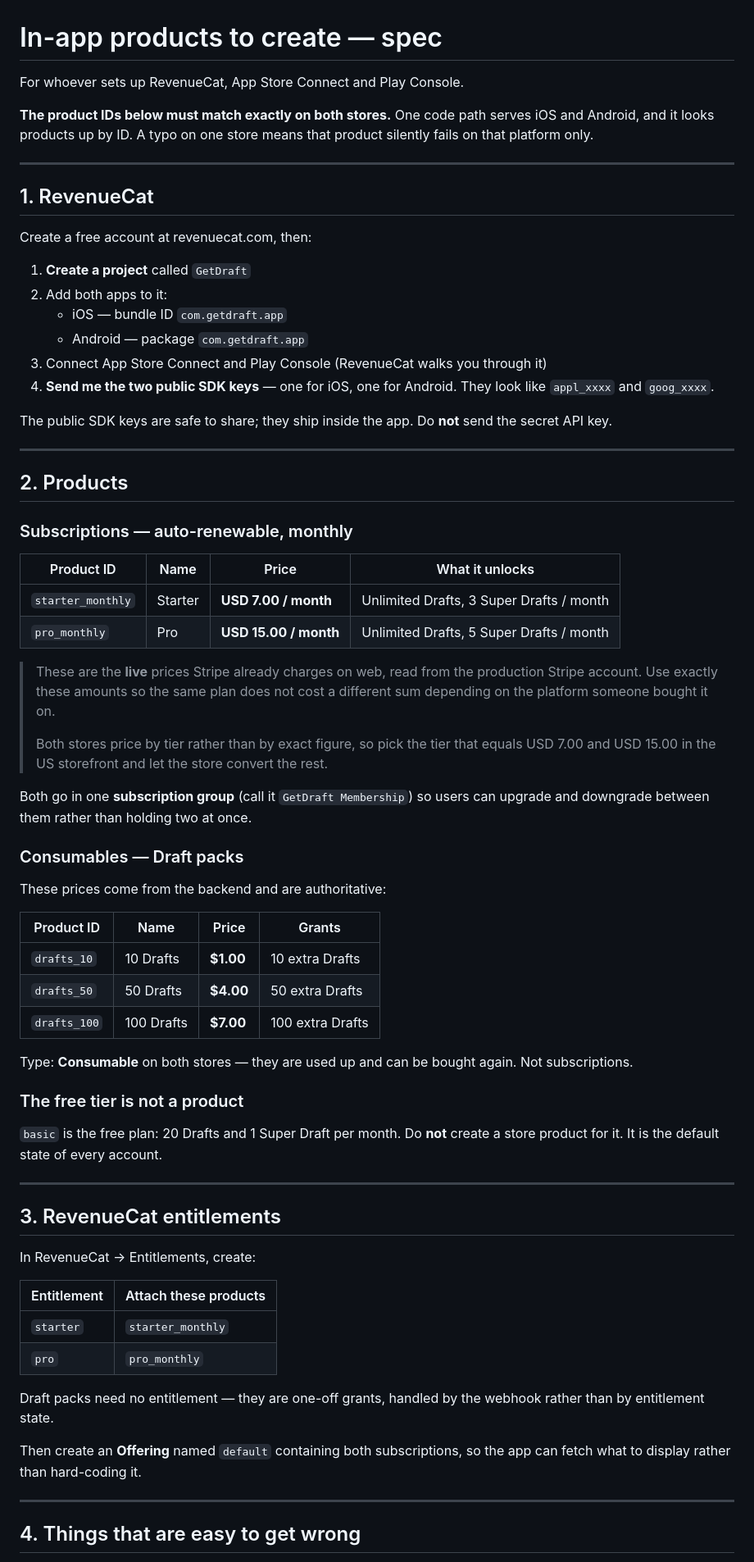
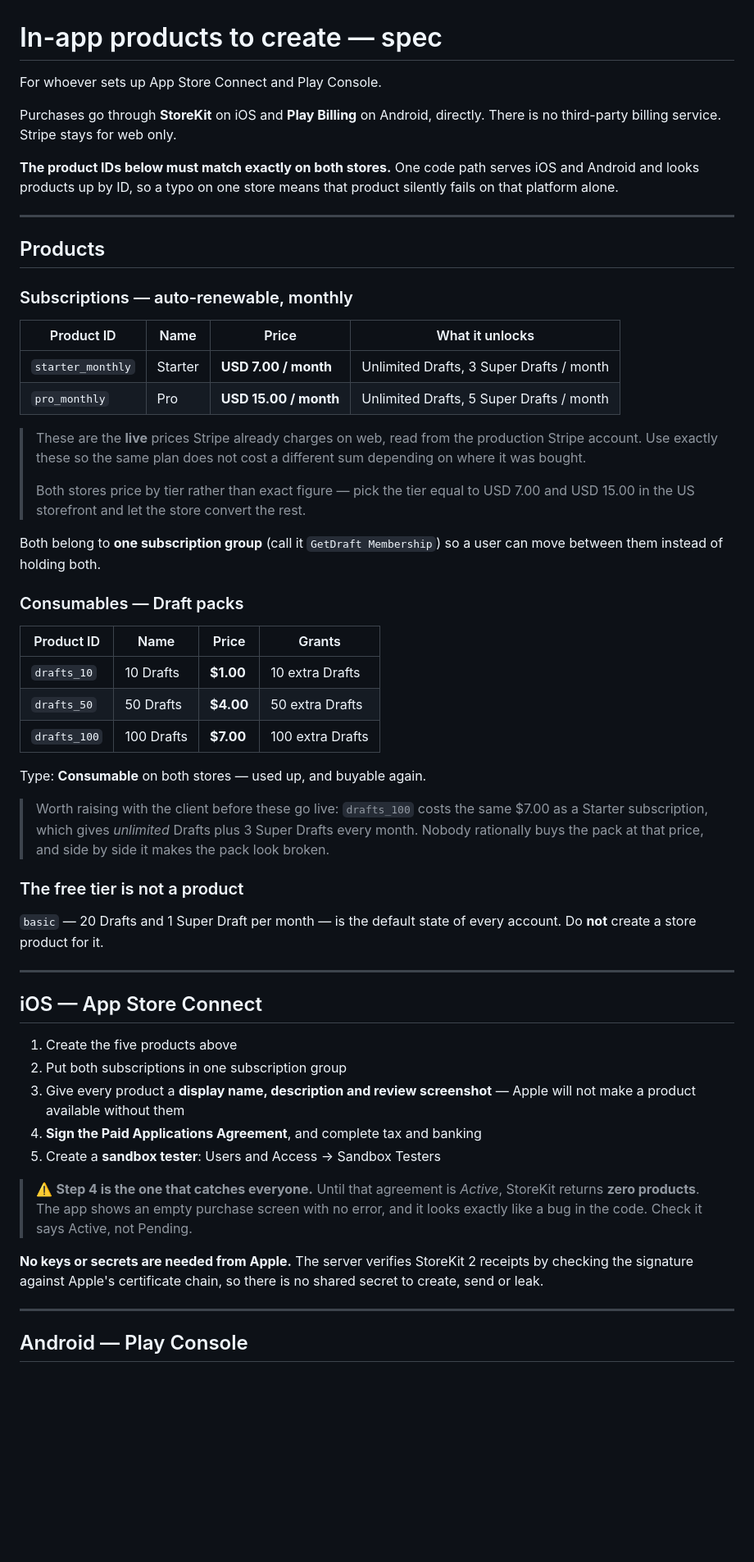
Before and after one commit to ProgixDev/getdraft, a Markdown page: docs/BILLING_PRODUCTS_SPEC.md, the part around one of its changes. Shown at 82% size. Rendered like a GitHub page; blank space fills up the shorter version.

```diff
--- a/docs/BILLING_PRODUCTS_SPEC.md
+++ b/docs/BILLING_PRODUCTS_SPEC.md
@@ -1,31 +1,17 @@
 # In-app products to create — spec
 
-For whoever sets up RevenueCat, App Store Connect and Play Console.
+For whoever sets up App Store Connect and Play Console.
+
+Purchases go through **StoreKit** on iOS and **Play Billing** on Android,
+directly. There is no third-party billing service. Stripe stays for web only.
 
 **The product IDs below must match exactly on both stores.** One code path
-serves iOS and Android, and it looks products up by ID. A typo on one store
-means that product silently fails on that platform only.
+serves iOS and Android and looks products up by ID, so a typo on one store
+means that product silently fails on that platform alone.
 
 ---
 
-## 1. RevenueCat
-
-Create a free account at revenuecat.com, then:
-
-1. **Create a project** called `GetDraft`
-2. Add both apps to it:
-   - iOS — bundle ID `com.getdraft.app`
-   - Android — package `com.getdraft.app`
-3. Connect App Store Connect and Play Console (RevenueCat walks you through it)
-4. **Send me the two public SDK keys** — one for iOS, one for Android.
-   They look like `appl_xxxx` and `goog_xxxx`.
-
-The public SDK keys are safe to share; they ship inside the app. Do **not**
-send the secret API key.
-
----
-
-## 2. Products
+## Products
 
 ### Subscriptions — auto-renewable, monthly
 
@@ -35,19 +21,16 @@ send the secret API key.
 | `pro_monthly` | Pro | **USD 15.00 / month** | Unlimited Drafts, 5 Super Drafts / month |
 
 > These are the **live** prices Stripe already charges on web, read from the
-> production Stripe account. Use exactly these amounts so the same plan does
-> not cost a different sum depending on the platform someone bought it on.
+> production Stripe account. Use exactly these so the same plan does not cost a
+> different sum depending on where it was bought.
 >
-> Both stores price by tier rather than by exact figure, so pick the tier that
-> equals USD 7.00 and USD 15.00 in the US storefront and let the store convert
-> the rest.
+> Both stores price by tier rather than exact figure — pick the tier equal to
+> USD 7.00 and USD 15.00 in the US storefront and let the store convert the rest.
 
-Both go in one **subscription group** (call it `GetDraft Membership`) so users
-can upgrade and downgrade between them rather than holding two at once.
+Both belong to **one subscription group** (call it `GetDraft Membership`) so a
+user can move between them instead of holding both.
 
 ### Consumables — Draft packs
-
-These prices come from the backend and are authoritative:
 
 | Product ID | Name | Price | Grants |
 |---|---|---|---|
@@ -55,32 +38,39 @@ These prices come from the backend and are authoritative:
 | `drafts_50` | 50 Drafts | **$4.00** | 50 extra Drafts |
 | `drafts_100` | 100 Drafts | **$7.00** | 100 extra Drafts |
 
-Type: **Consumable** on both stores — they are used up and can be bought again.
-Not subscriptions.
+Type: **Consumable** on both stores — used up, and buyable again.
+
+> Worth raising with the client before these go live: `drafts_100` costs the
+> same $7.00 as a Starter subscription, which gives *unlimited* Drafts plus 3
+> Super Drafts every month. Nobody rationally buys the pack at that price, and
+> side by side it makes the pack look broken.
 
 ### The free tier is not a product
 
-`basic` is the free plan: 20 Drafts and 1 Super Draft per month. Do **not**
-create a store product for it. It is the default state of every account.
+`basic` — 20 Drafts and 1 Super Draft per month — is the default state of every
+account. Do **not** create a store product for it.
 
 ---
 
-## 3. RevenueCat entitlements
+## iOS — App Store Connect
 
-In RevenueCat → Entitlements, create:
+1. Create the five products above
+2. Put both subscriptions in one subscription group
+3. Give every product a **display name, description and review screenshot** —
+   Apple will not make a product available without them
+4. **Sign the Paid Applications Agreement**, and complete tax and banking
+5. Create a **sandbox tester**: Users and Access → Sandbox Testers
 
-| Entitlement | Attach these products |
-|---|---|
-| `starter` | `starter_monthly` |
-| `pro` | `pro_monthly` |
+> ⚠️ **Step 4 is the one that catches everyone.** Until that agreement is
+> *Active*, StoreKit returns **zero products**. The app shows an empty purchase
+> screen with no error, and it looks exactly like a bug in the code. Check it
+> says Active, not Pending.
 
-Draft packs need no entitlement — they are one-off grants, handled by the
-webhook rather than by entitlement state.
-
-Then create an **Offering** named `default` containing both subscriptions, so
-the app can fetch what to display rather than hard-coding it.
+**No keys or secrets are needed from Apple.** The server verifies StoreKit 2
+receipts by checking the signature against Apple's certificate chain, so there
+is no shared secret to create, send or leak.
 
 ---
 
-## 4. Things that are easy to get wrong
+## Android — Play Console
 
```
Also changed, not shown: other parts of docs/BILLING_PRODUCTS_SPEC.md (+45 -21 lines).
